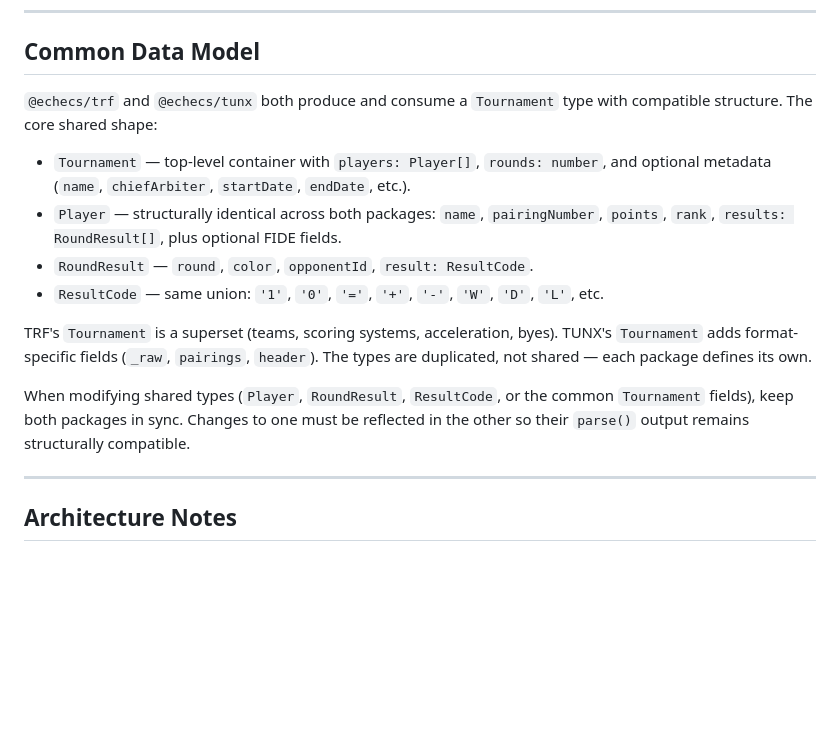
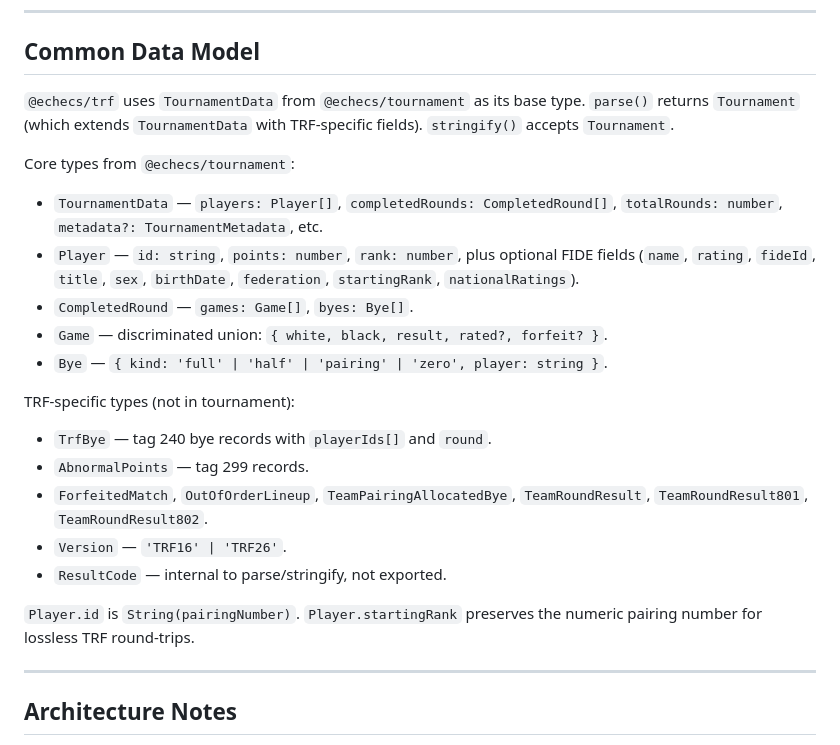
Before and after one commit to echecsjs/trf, a Markdown page: AGENTS.md, the part around the change. GitHub-like rendering; blank space fills up the shorter version.

Commit message:
docs: update AGENTS.md for TournamentData types

```diff
--- a/AGENTS.md
+++ b/AGENTS.md
@@ -62,26 +62,32 @@ pnpm lint && pnpm test && pnpm build
 
 ## Common Data Model
 
-`@echecs/trf` and `@echecs/tunx` both produce and consume a `Tournament` type
-with compatible structure. The core shared shape:
+`@echecs/trf` uses `TournamentData` from `@echecs/tournament` as its base type.
+`parse()` returns `Tournament` (which extends `TournamentData` with TRF-specific
+fields). `stringify()` accepts `Tournament`.
 
-- `Tournament` — top-level container with `players: Player[]`, `rounds: number`,
-  and optional metadata (`name`, `chiefArbiter`, `startDate`, `endDate`, etc.).
-- `Player` — structurally identical across both packages: `name`,
-  `pairingNumber`, `points`, `rank`, `results: RoundResult[]`, plus optional
-  FIDE fields.
-- `RoundResult` — `round`, `color`, `opponentId`, `result: ResultCode`.
-- `ResultCode` — same union: `'1'`, `'0'`, `'='`, `'+'`, `'-'`, `'W'`, `'D'`,
-  `'L'`, etc.
+Core types from `@echecs/tournament`:
 
-TRF's `Tournament` is a superset (teams, scoring systems, acceleration, byes).
-TUNX's `Tournament` adds format-specific fields (`_raw`, `pairings`, `header`).
-The types are duplicated, not shared — each package defines its own.
+- `TournamentData` — `players: Player[]`, `completedRounds: CompletedRound[]`,
+  `totalRounds: number`, `metadata?: TournamentMetadata`, etc.
+- `Player` — `id: string`, `points: number`, `rank: number`, plus optional FIDE
+  fields (`name`, `rating`, `fideId`, `title`, `sex`, `birthDate`, `federation`,
+  `startingRank`, `nationalRatings`).
+- `CompletedRound` — `games: Game[]`, `byes: Bye[]`.
+- `Game` — discriminated union: `{ white, black, result, rated?, forfeit? }`.
+- `Bye` — `{ kind: 'full' | 'half' | 'pairing' | 'zero', player: string }`.
 
-When modifying shared types (`Player`, `RoundResult`, `ResultCode`, or the
-common `Tournament` fields), keep both packages in sync. Changes to one must be
-reflected in the other so their `parse()` output remains structurally
-compatible.
+TRF-specific types (not in tournament):
+
+- `TrfBye` — tag 240 bye records with `playerIds[]` and `round`.
+- `AbnormalPoints` — tag 299 records.
+- `ForfeitedMatch`, `OutOfOrderLineup`, `TeamPairingAllocatedBye`,
+  `TeamRoundResult`, `TeamRoundResult801`, `TeamRoundResult802`.
+- `Version` — `'TRF16' | 'TRF26'`.
+- `ResultCode` — internal to parse/stringify, not exported.
+
+`Player.id` is `String(pairingNumber)`. `Player.startingRank` preserves the
+numeric pairing number for lossless TRF round-trips.
 
 ---
 
```
